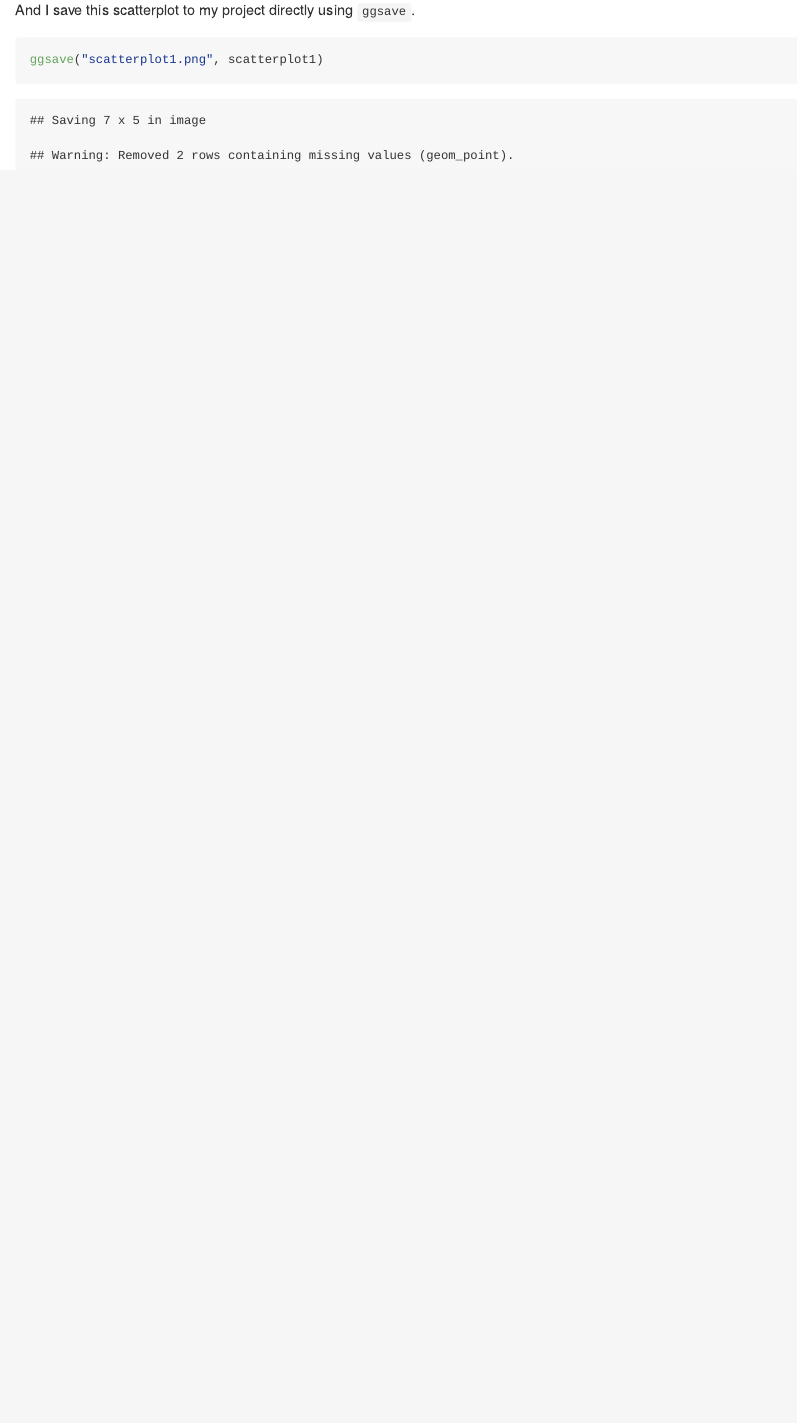
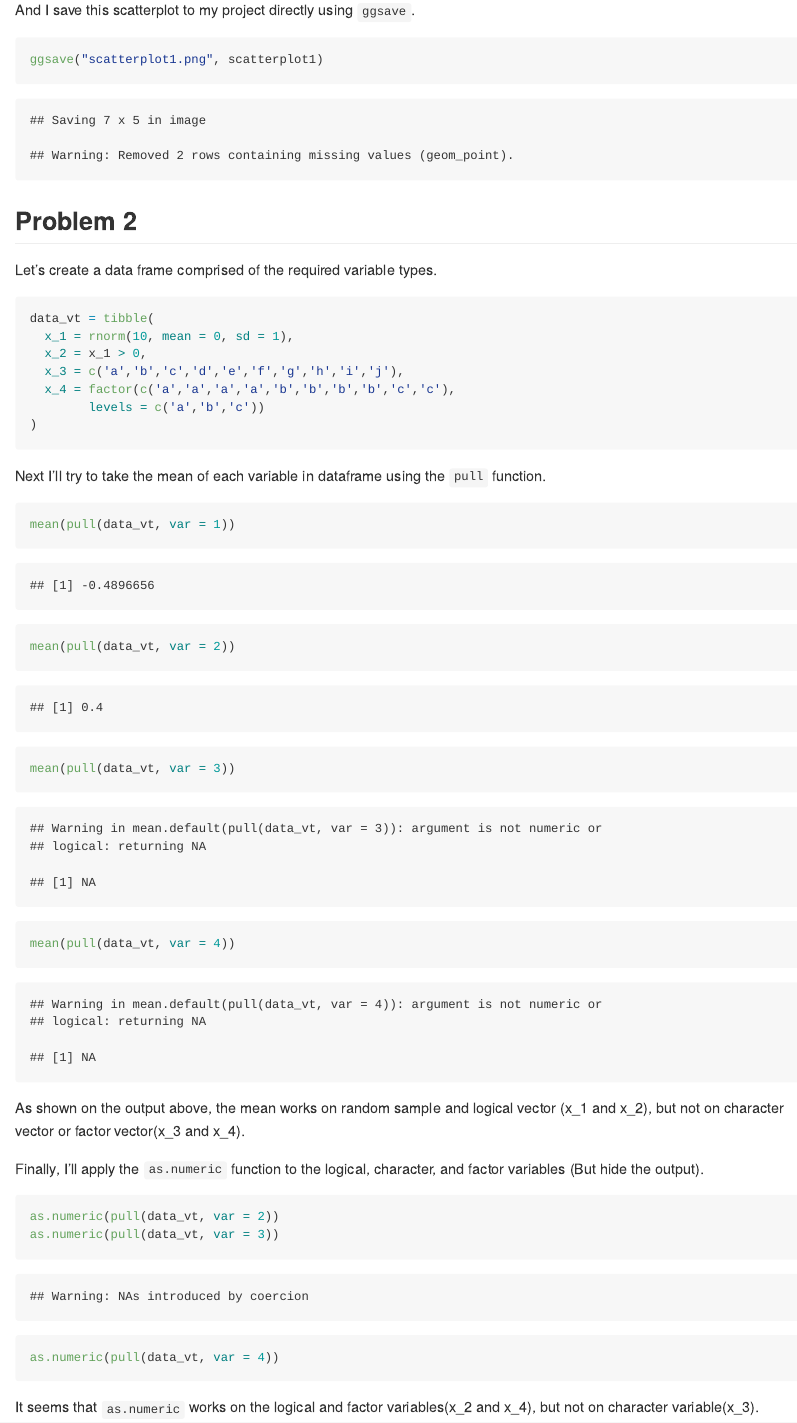
Before and after one commit to ShadowShakes/p8105_hw1_sc5154, an R Markdown document (p8105_hw1_sc5154.Rmd): the page in a window 1100 px wide, from 5260 px down. The pictures show the output file p8105_hw1_sc5154.md that the author committed with the source, drawn offline in the style of GitHub.

Commit message:
Solve problem 2. Create a dataframe with 4 different types of variables required in homework. Try to calculate the mean of each variable. Try to use `as.numeric()` towards the later 3 variables, and give the results.

````diff
--- a/p8105_hw1_sc5154.Rmd
+++ b/p8105_hw1_sc5154.Rmd
@@ -86,3 +86,36 @@ And I save this scatterplot to my project directly using `ggsave`.
 ```{r}
 ggsave("scatterplot1.png", scatterplot1)
 ```
+
+## Problem 2
+
+Let's create a data frame comprised of the required variable types.
+```{r}
+data_vt = tibble(
+  x_1 = rnorm(10, mean = 0, sd = 1),
+  x_2 = x_1 > 0,
+  x_3 = c('a','b','c','d','e','f','g','h','i','j'),
+  x_4 = factor(c('a','a','a','a','b','b','b','b','c','c'),
+        levels = c('a','b','c'))
+)
+```
+
+Next I'll try to take the mean of each variable in dataframe using the `pull` function.
+```{r}
+mean(pull(data_vt, var = 1))
+mean(pull(data_vt, var = 2))
+mean(pull(data_vt, var = 3))
+mean(pull(data_vt, var = 4))
+```
+
+As shown on the output above, the mean works on random sample and logical vector (x_1 and x_2), but not on character vector or factor vector(x_3 and x_4).
+
+Finally, I'll apply the `as.numeric` function to the logical, character, and factor variables (But hide the output).
+```{r, results = "hide"}
+as.numeric(pull(data_vt, var = 2))
+as.numeric(pull(data_vt, var = 3))
+as.numeric(pull(data_vt, var = 4))
+
+```
+
+It seems that `as.numeric` works on the logical and factor variables(x_2 and x_4), but not on character variable(x_3).
````
Also changed, not shown: p8105_hw1_sc5154.md.
